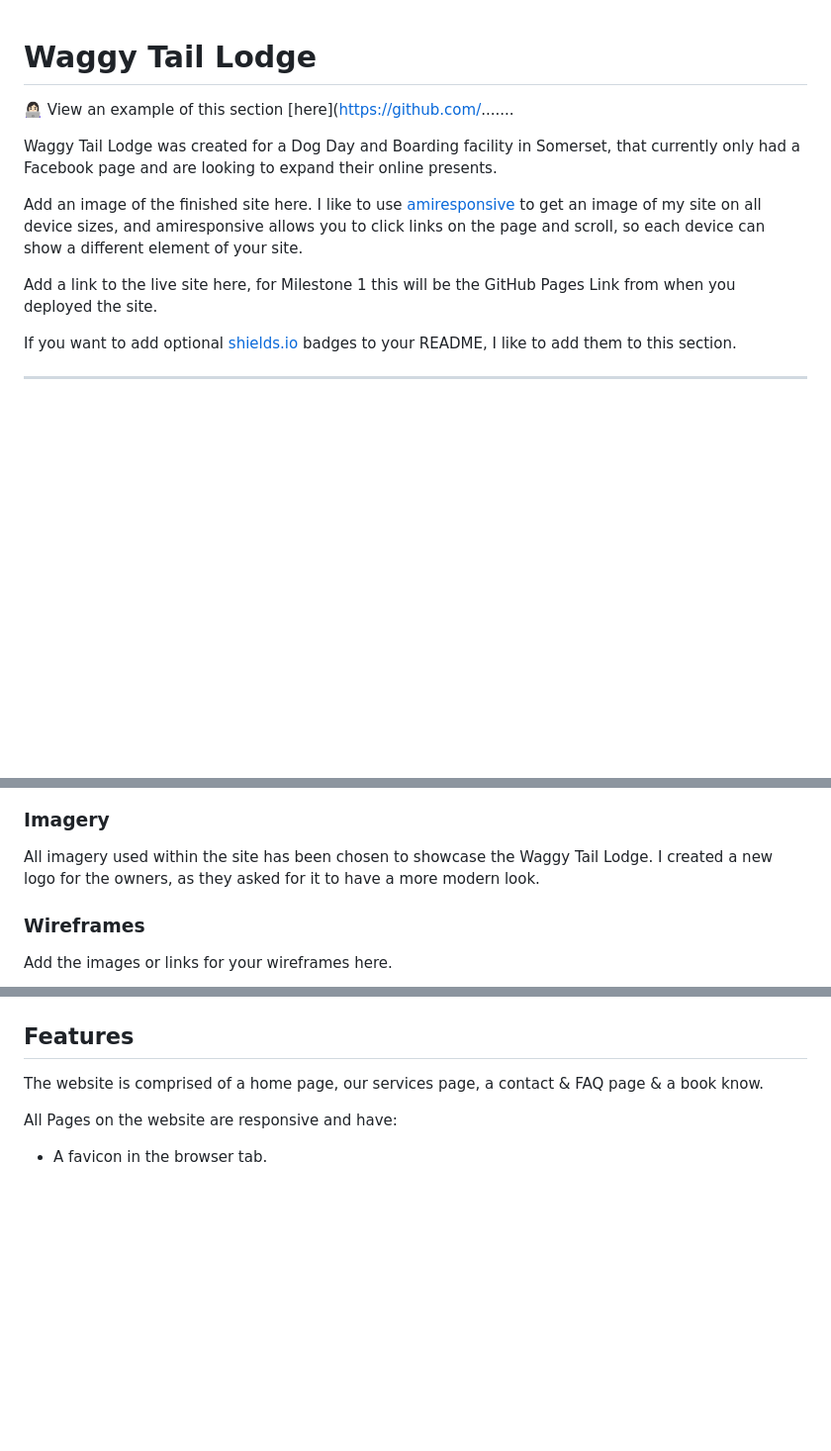
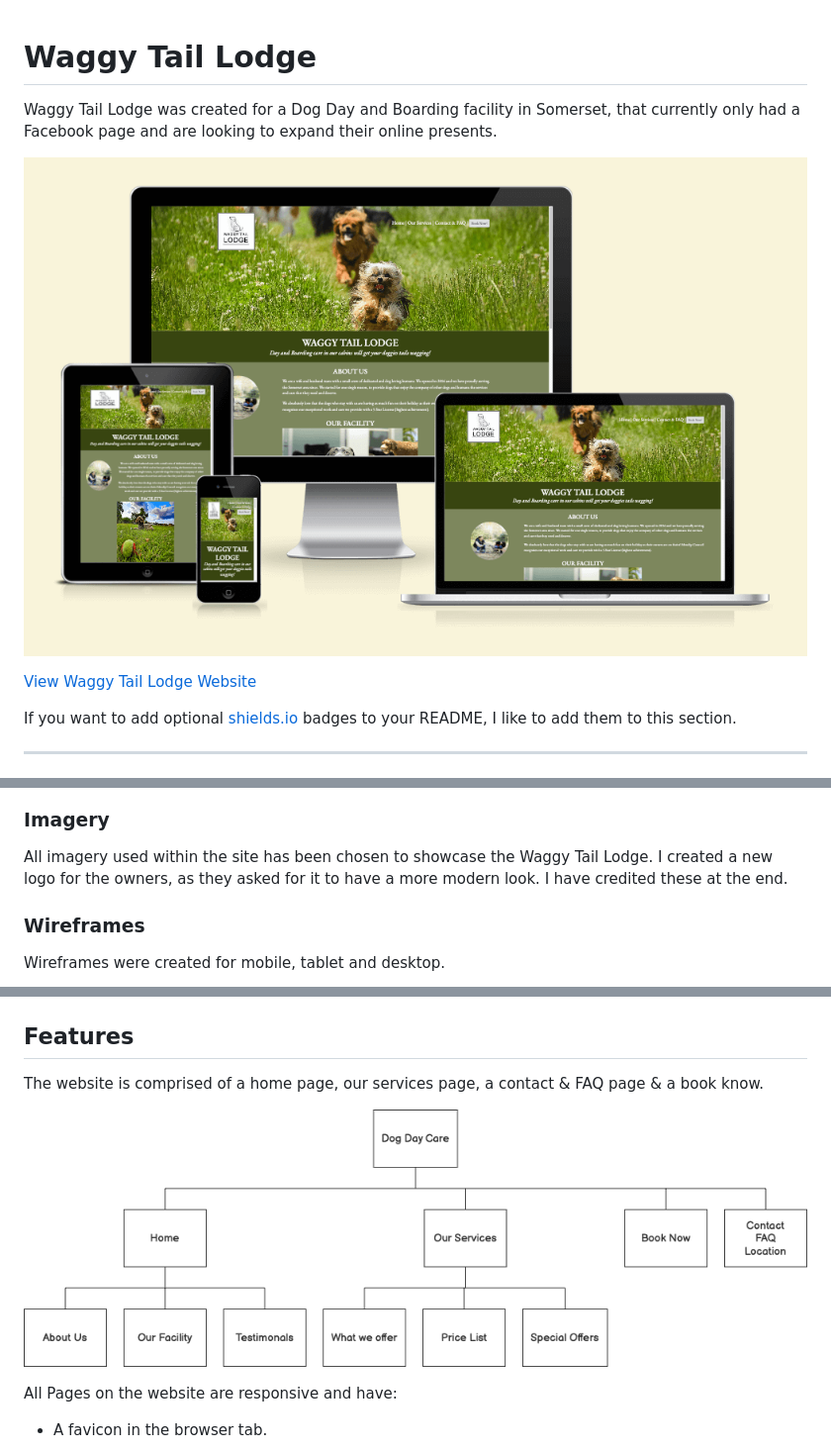
Before and after one commit to CharlieBurton10/waggytaillodge, a Markdown page: README.md, 3 parts joined by grey strips. Shown at 99% size. GitHub-like rendering; blank space fills up the shorter version.

Commit message:
Wireframes renamed and added to ReadMe.

```diff
--- a/README.md
+++ b/README.md
@@ -1,14 +1,10 @@
 # Waggy Tail Lodge
-
-👩🏻‍💻 View an example of this section [here](https://github.com/.......
 
 Waggy Tail Lodge was created for a Dog Day and Boarding facility in Somerset, that currently only had a Facebook page and are looking to expand their online presents.
 
+![Waggy Tail Lodge Website shown on a range of devices](docs/responsivehome.png)
 
-
-Add an image of the finished site here. I like to use [amiresponsive](https://ui.dev/amiresponsive) to get an image of my site on all device sizes, and amiresponsive allows you to click links on the page and scroll, so each device can show a different element of your site.
-
-Add a link to the live site here, for Milestone 1 this will be the GitHub Pages Link from when you deployed the site.
+[View Waggy Tail Lodge Website](https://charlieburton10.github.io/waggytaillodge/index.html)
 
 If you want to add optional [shields.io](https://shields.io) badges to your README, I like to add them to this section.
 
@@ -105,9 +101,9 @@ I have used EB Garamond from Google Fonts for this website. It is a serif font.
 
 ### Imagery
 
-All imagery used within the site has been chosen to showcase the Waggy Tail Lodge. I created a new logo for the owners, as they asked for it to have a more modern look.
+All imagery used within the site has been chosen to showcase the Waggy Tail Lodge. I created a new logo for the owners, as they asked for it to have a more modern look. I have credited these at the end.
 
 ### Wireframes
 
-Add the images or links for your wireframes here.
+Wireframes were created for mobile, tablet and desktop.
 
@@ -118,6 +115,8 @@ Some other options include [Figma](https://www.figma.com/), [AdobeXD](https://ww
 ## Features
 
 The website is comprised of a home page, our services page, a contact & FAQ page & a book know.
+
+![Nav Wireframe](wireframe/nav.png)
 
 All Pages on the website are responsive and have:
 
```
Also changed, not shown: other parts of README.md (+4 -3 lines), wireframe/booknow.png (renamed from wireframe/Book Now!.png), wireframe/contact.png (renamed from wireframe/Contact & FAQ.png), wireframe/home.png (renamed from wireframe/Home.png), wireframe/nav.png (renamed from wireframe/Nav.png), wireframe/ourservices.png (renamed from wireframe/Our Services.png).
